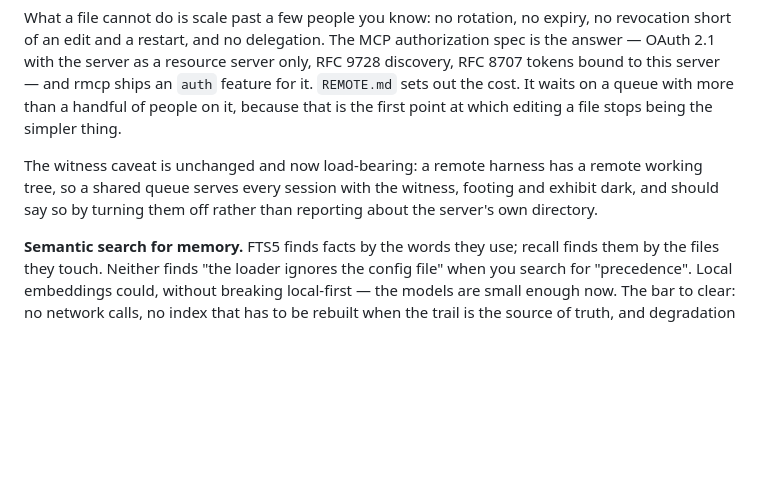
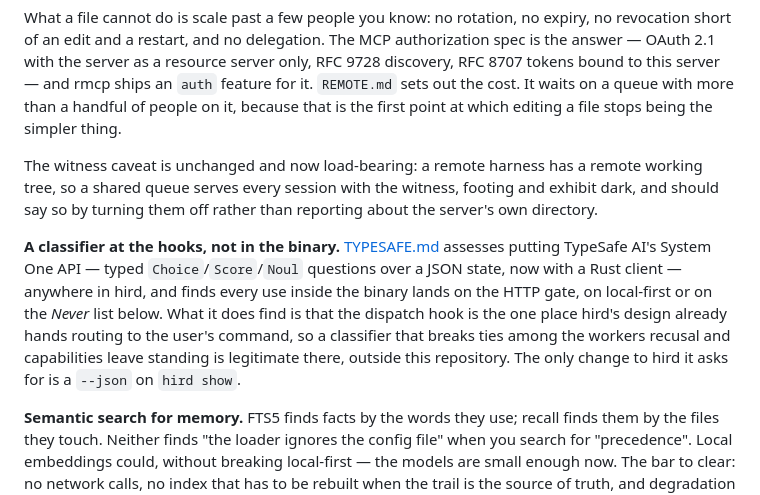
Before and after one commit to aoprisan/hird, a Markdown page: ROADMAP.md, the part around the change. Rendered like a GitHub page; blank space fills up the shorter version.

```diff
--- a/ROADMAP.md
+++ b/ROADMAP.md
@@ -105,6 +105,16 @@ remote working tree, so a shared queue serves every session with the witness,
 footing and exhibit dark, and should say so by turning them off rather than
 reporting about the server's own directory.
 
+**A classifier at the hooks, not in the binary.** [TYPESAFE.md](TYPESAFE.md)
+assesses putting TypeSafe AI's System One API — typed `Choice`/`Score`/`Noul`
+questions over a JSON state, now with a Rust client — anywhere in hird, and
+finds every use inside the binary lands on the HTTP gate, on local-first or
+on the *Never* list below. What it does find is that the dispatch hook is
+the one place hird's design already hands routing to the user's command, so
+a classifier that breaks ties among the workers recusal and capabilities
+leave standing is legitimate there, outside this repository. The only
+change to hird it asks for is a `--json` on `hird show`.
+
 **Semantic search for memory.** FTS5 finds facts by the words they use;
 recall finds them by the files they touch. Neither finds "the loader ignores
 the config file" when you search for "precedence". Local embeddings could,
```
Also changed, not shown: TYPESAFE.md (added, +210 -0 lines).
